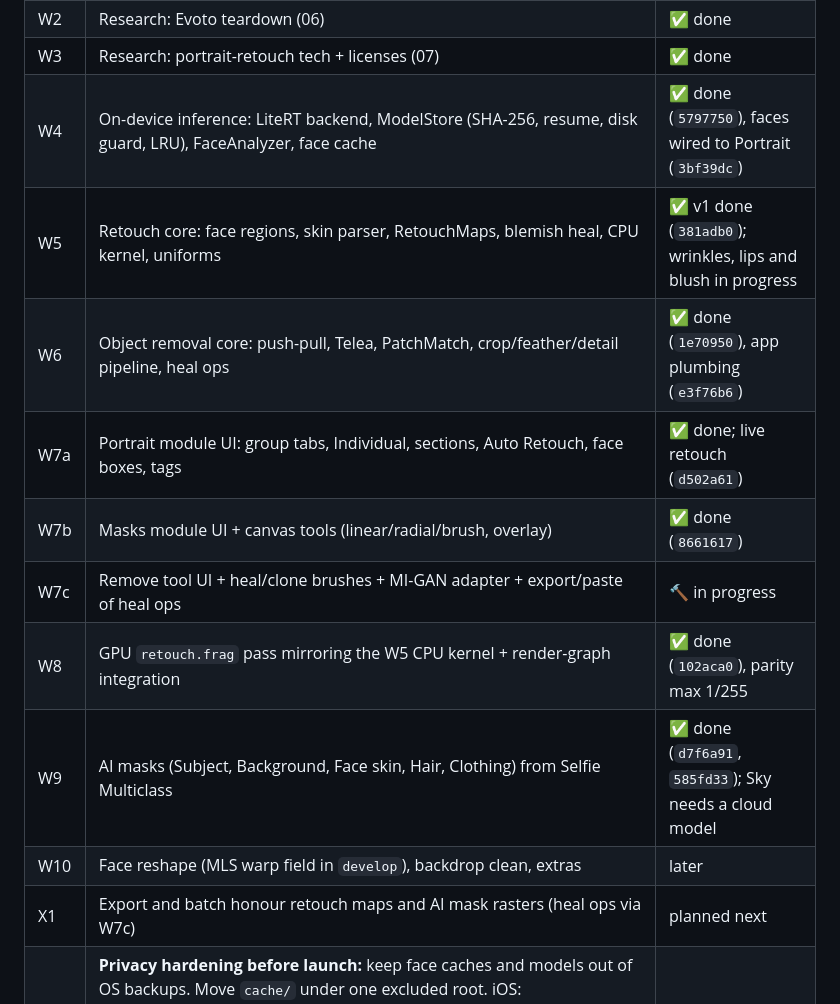
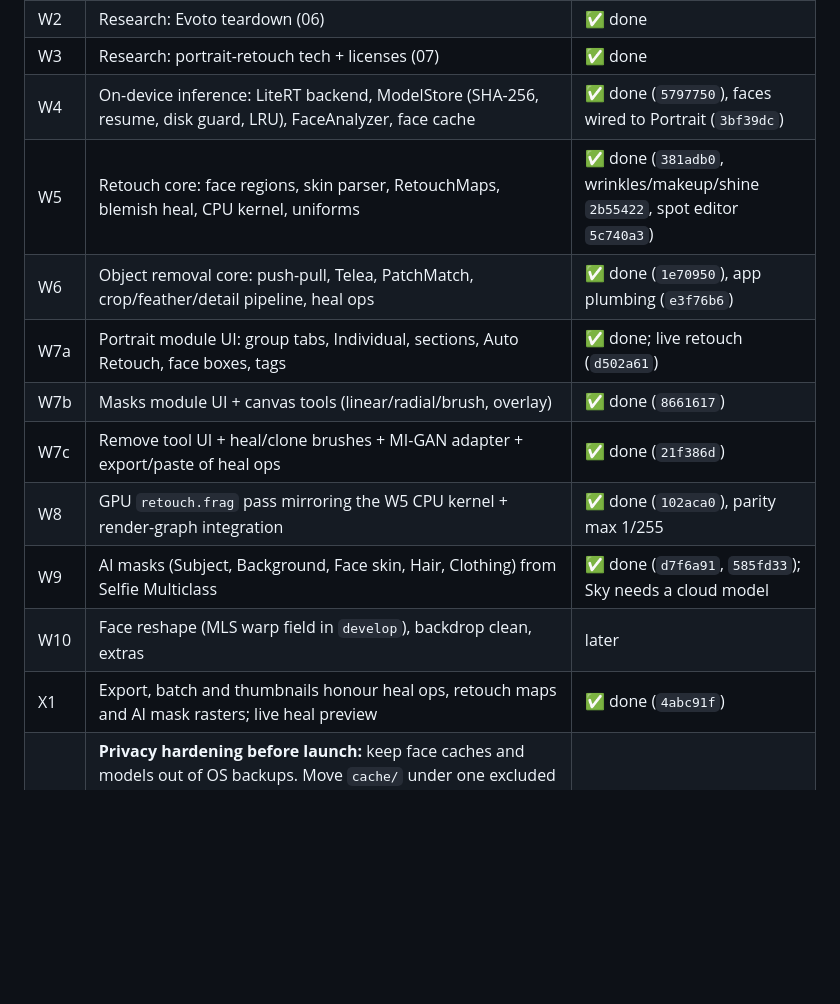
Before and after one commit to Fred-In-tech/lumen, a Markdown page: docs/PHASE2.md, the part around the change. GitHub-like rendering; blank space fills up the shorter version.

```diff
--- a/docs/PHASE2.md
+++ b/docs/PHASE2.md
@@ -38,13 +38,13 @@ original ──► RETOUCH STAGE (pixel layer, cached) ──► DEVELOP (GPU ub
 | W2 | Research: Evoto teardown (06) | ✅ done |
 | W3 | Research: portrait-retouch tech + licenses (07) | ✅ done |
 | W4 | On-device inference: LiteRT backend, ModelStore (SHA-256, resume, disk guard, LRU), FaceAnalyzer, face cache | ✅ done (`5797750`), faces wired to Portrait (`3bf39dc`) |
-| W5 | Retouch core: face regions, skin parser, RetouchMaps, blemish heal, CPU kernel, uniforms | ✅ v1 done (`381adb0`); wrinkles, lips and blush in progress |
+| W5 | Retouch core: face regions, skin parser, RetouchMaps, blemish heal, CPU kernel, uniforms | ✅ done (`381adb0`, wrinkles/makeup/shine `2b55422`, spot editor `5c740a3`) |
 | W6 | Object removal core: push-pull, Telea, PatchMatch, crop/feather/detail pipeline, heal ops | ✅ done (`1e70950`), app plumbing (`e3f76b6`) |
 | W7a | Portrait module UI: group tabs, Individual, sections, Auto Retouch, face boxes, tags | ✅ done; live retouch (`d502a61`) |
 | W7b | Masks module UI + canvas tools (linear/radial/brush, overlay) | ✅ done (`8661617`) |
-| W7c | Remove tool UI + heal/clone brushes + MI-GAN adapter + export/paste of heal ops | 🔨 in progress |
+| W7c | Remove tool UI + heal/clone brushes + MI-GAN adapter + export/paste of heal ops | ✅ done (`21f386d`) |
 | W8 | GPU `retouch.frag` pass mirroring the W5 CPU kernel + render-graph integration | ✅ done (`102aca0`), parity max 1/255 |
 | W9 | AI masks (Subject, Background, Face skin, Hair, Clothing) from Selfie Multiclass | ✅ done (`d7f6a91`, `585fd33`); Sky needs a cloud model |
 | W10 | Face reshape (MLS warp field in `develop`), backdrop clean, extras | later |
-| X1 | Export and batch honour retouch maps and AI mask rasters (heal ops via W7c) | planned next |
+| X1 | Export, batch and thumbnails honour heal ops, retouch maps and AI mask rasters; live heal preview | ✅ done (`4abc91f`) |
 | P1 | **Privacy hardening before launch:** keep face caches and models out of OS backups. Move `cache/` under one excluded root. iOS: `NSURLIsExcludedFromBackupKey`. Android: `dataExtractionRules` + `fullBackupContent`. macOS: the backup-exclude xattr. Legal review of BIPA for on-device face geometry. | planned |
```
Also changed, not shown: docs/PROGRESS.md (+2 -2 lines).
